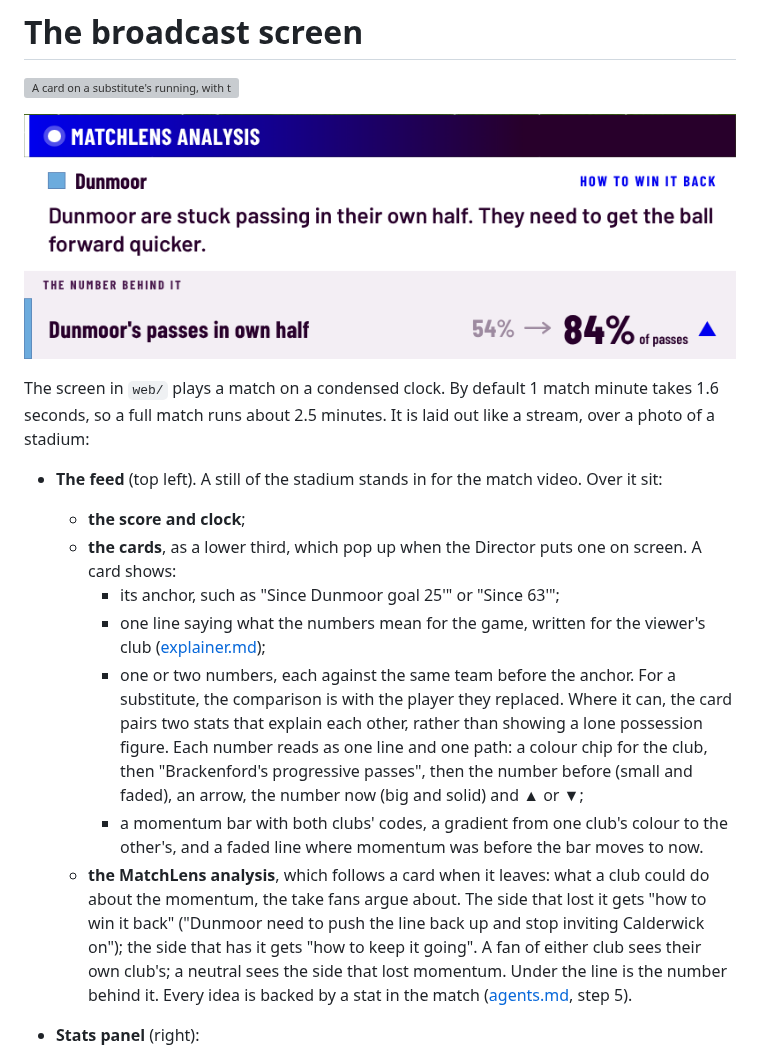
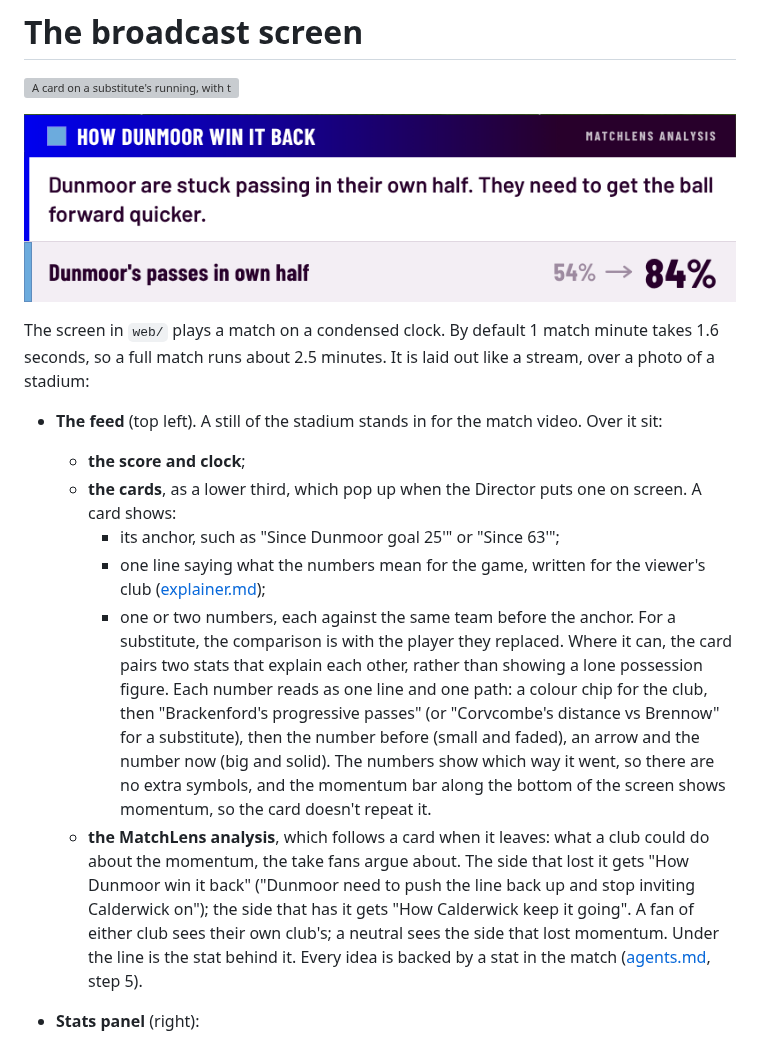
Before and after one commit to TTman12/MatchLens-PL-Hackathon, a Markdown page: docs/broadcast.md, the part around the change. Rendered like a GitHub page; pictures changed too: docs/img/analysis.png; grey boxes are pictures that could not be loaded.

```diff
--- a/docs/broadcast.md
+++ b/docs/broadcast.md
@@ -11,9 +11,8 @@ The screen in `web/` plays a match on a condensed clock. By default 1 match minu
   - **the cards**, as a lower third, which pop up when the Director puts one on screen. A card shows:
     - its anchor, such as "Since Dunmoor goal 25'" or "Since 63'";
     - one line saying what the numbers mean for the game, written for the viewer's club ([explainer.md](explainer.md));
-    - one or two numbers, each against the same team before the anchor. For a substitute, the comparison is with the player they replaced. Where it can, the card pairs two stats that explain each other, rather than showing a lone possession figure. Each number reads as one line and one path: a colour chip for the club, then "Brackenford's progressive passes", then the number before (small and faded), an arrow, the number now (big and solid) and ▲ or ▼;
-    - a momentum bar with both clubs' codes, a gradient from one club's colour to the other's, and a faded line where momentum was before the bar moves to now.
-  - **the MatchLens analysis**, which follows a card when it leaves: what a club could do about the momentum, the take fans argue about. The side that lost it gets "how to win it back" ("Dunmoor need to push the line back up and stop inviting Calderwick on"); the side that has it gets "how to keep it going". A fan of either club sees their own club's; a neutral sees the side that lost momentum. Under the line is the number behind it. Every idea is backed by a stat in the match ([agents.md](agents.md), step 5).
+    - one or two numbers, each against the same team before the anchor. For a substitute, the comparison is with the player they replaced. Where it can, the card pairs two stats that explain each other, rather than showing a lone possession figure. Each number reads as one line and one path: a colour chip for the club, then "Brackenford's progressive passes" (or "Corvcombe's distance vs Brennow" for a substitute), then the number before (small and faded), an arrow and the number now (big and solid). The numbers show which way it went, so there are no extra symbols, and the momentum bar along the bottom of the screen shows momentum, so the card doesn't repeat it.
+  - **the MatchLens analysis**, which follows a card when it leaves: what a club could do about the momentum, the take fans argue about. The side that lost it gets "How Dunmoor win it back" ("Dunmoor need to push the line back up and stop inviting Calderwick on"); the side that has it gets "How Calderwick keep it going". A fan of either club sees their own club's; a neutral sees the side that lost momentum. Under the line is the stat behind it. Every idea is backed by a stat in the match ([agents.md](agents.md), step 5).
 - **Stats panel** (right):
   - **Your club**: neutral or either side. The card sentence is written for that club's fans. The choice is remembered on this device.
   - **Clubs**: 24 stats for both sides at the current minute, the leader in bold. Tap a club to see its players.
```
Also changed, not shown: 3 other files.
